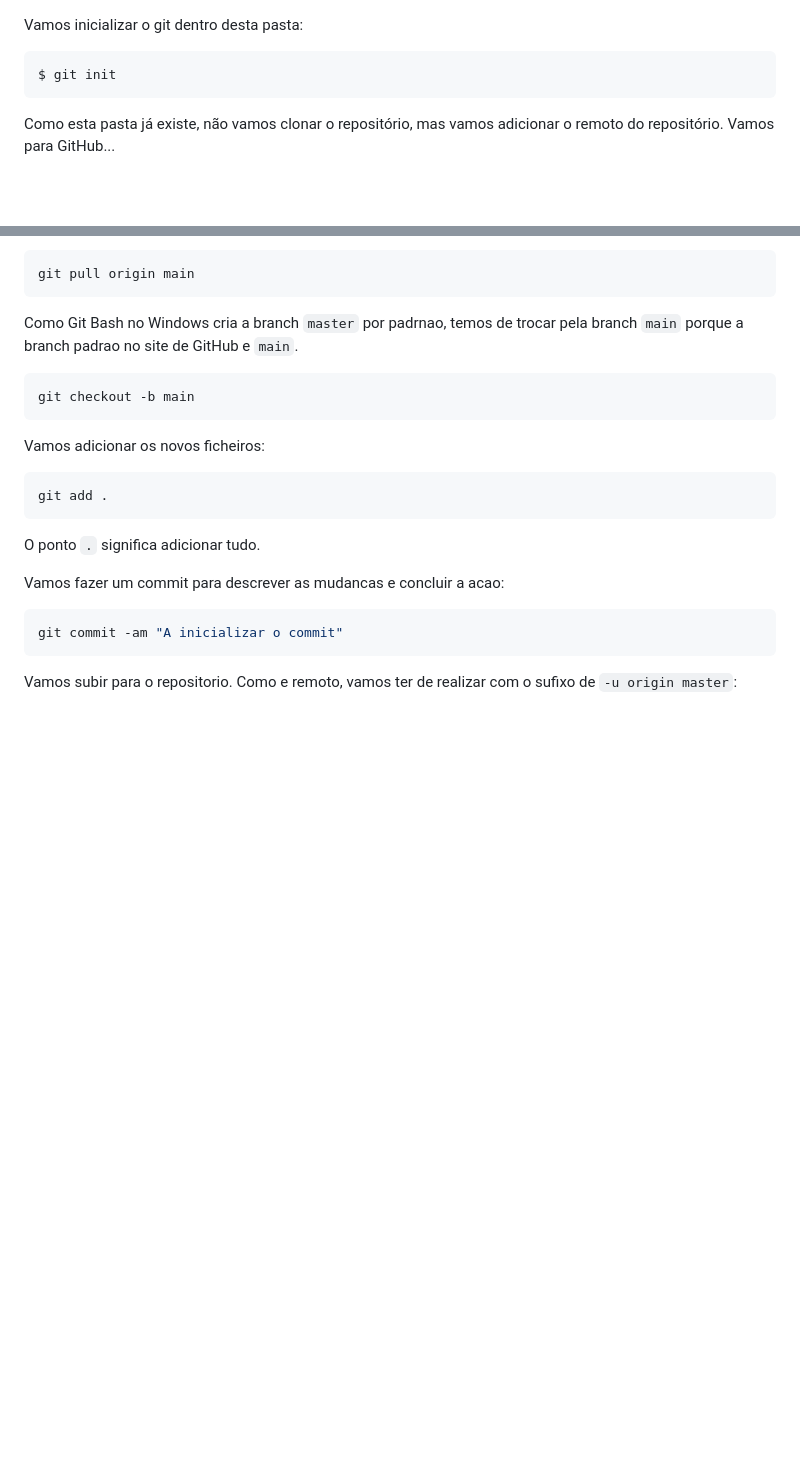
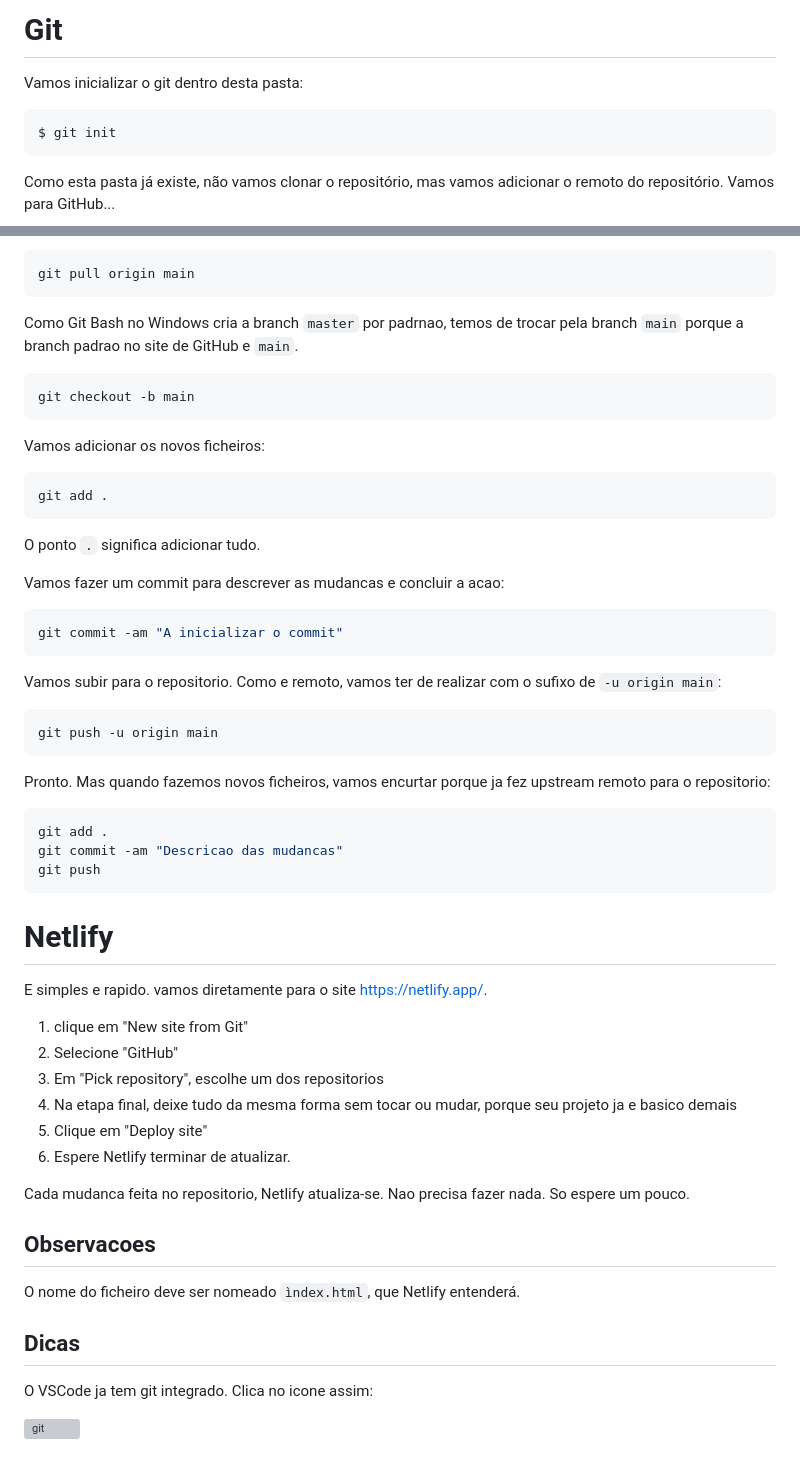
Before and after one commit to CaiqueAraujo27/formulario-de-cadastro-pessoal, a Markdown page: Tutorial.md, 2 parts joined by grey strips. Drawn GitHub-style; blank space fills up the shorter version; grey boxes are pictures that could not be loaded.

````diff
--- a/Tutorial.md
+++ b/Tutorial.md
@@ -1,3 +1,5 @@
+# Git
+
 Vamos inicializar o git dentro desta pasta:
 
 ```sh
@@ -45,4 +47,39 @@ Vamos fazer um commit para descrever as mudancas e concluir a acao:
 git commit -am "A inicializar o commit"
 ```
 
-Vamos subir para o repositorio. Como e remoto, vamos ter de realizar com o sufixo de `-u origin master`:
+Vamos subir para o repositorio. Como e remoto, vamos ter de realizar com o sufixo de `-u origin main`:
+
+```sh
+git push -u origin main
+```
+
+Pronto. Mas quando fazemos novos ficheiros, vamos encurtar porque ja fez upstream remoto para o repositorio:
+
+```sh
+git add .
+git commit -am "Descricao das mudancas"
+git push
+```
+
+# Netlify
+
+E simples e rapido. vamos diretamente para o site https://netlify.app/.
+
+1. clique em "New site from Git"
+2. Selecione "GitHub"
+3. Em "Pick repository", escolhe um dos repositorios
+4. Na etapa final, deixe tudo da mesma forma sem tocar ou mudar, porque seu projeto ja e basico demais
+5. Clique em "Deploy site"
+6. Espere Netlify terminar de atualizar.
+
+Cada mudanca feita no repositorio, Netlify atualiza-se. Nao precisa fazer nada. So espere um pouco.
+
+## Observacoes
+
+O nome do ficheiro deve ser nomeado `ìndex.html`, que Netlify entenderá.
+
+## Dicas
+
+O VSCode ja tem git integrado. Clica no icone assim:
+
+![git](images/git.png)
````
Also changed, not shown: images/git.PNG (added), 2 other files.
